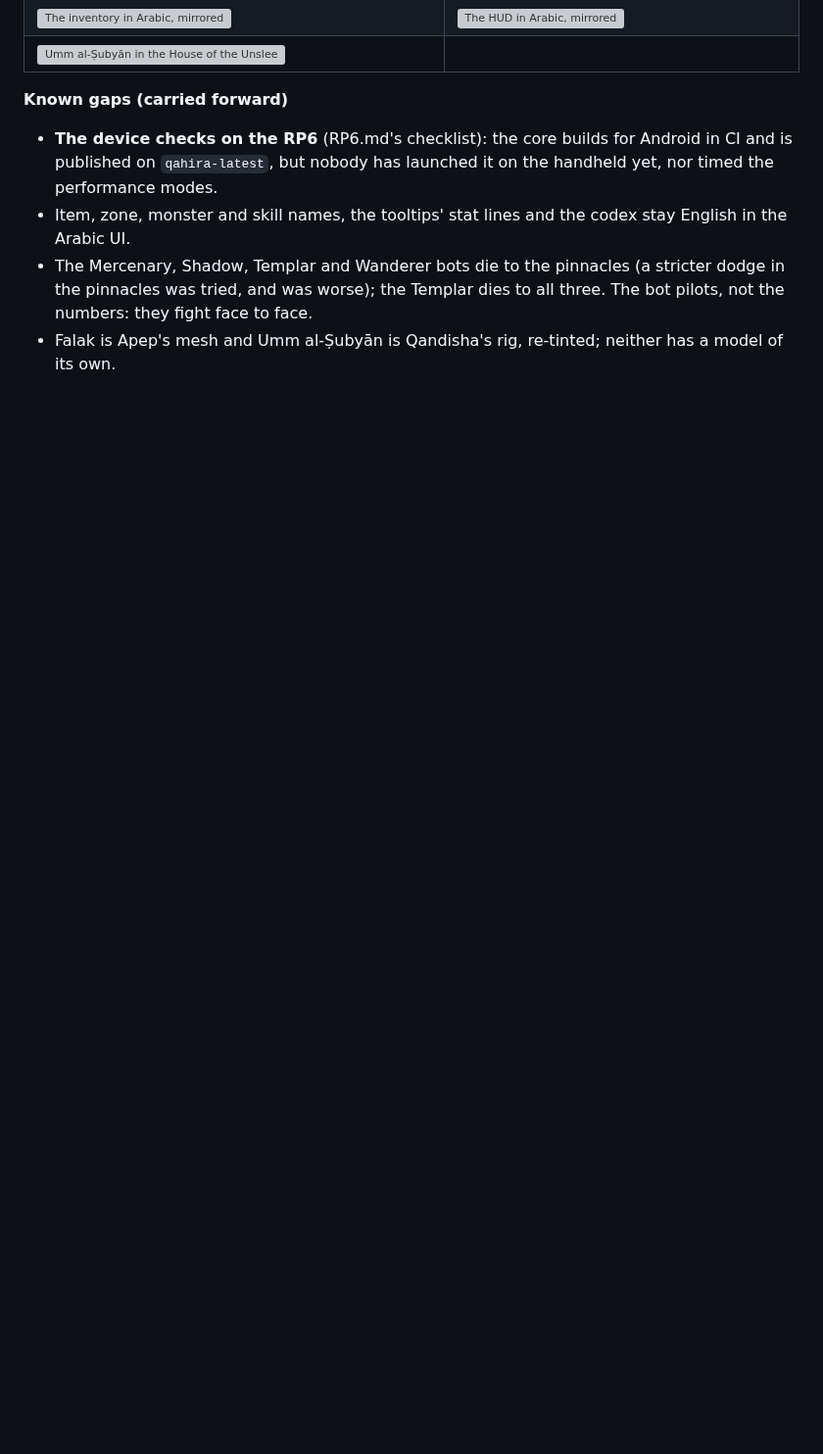
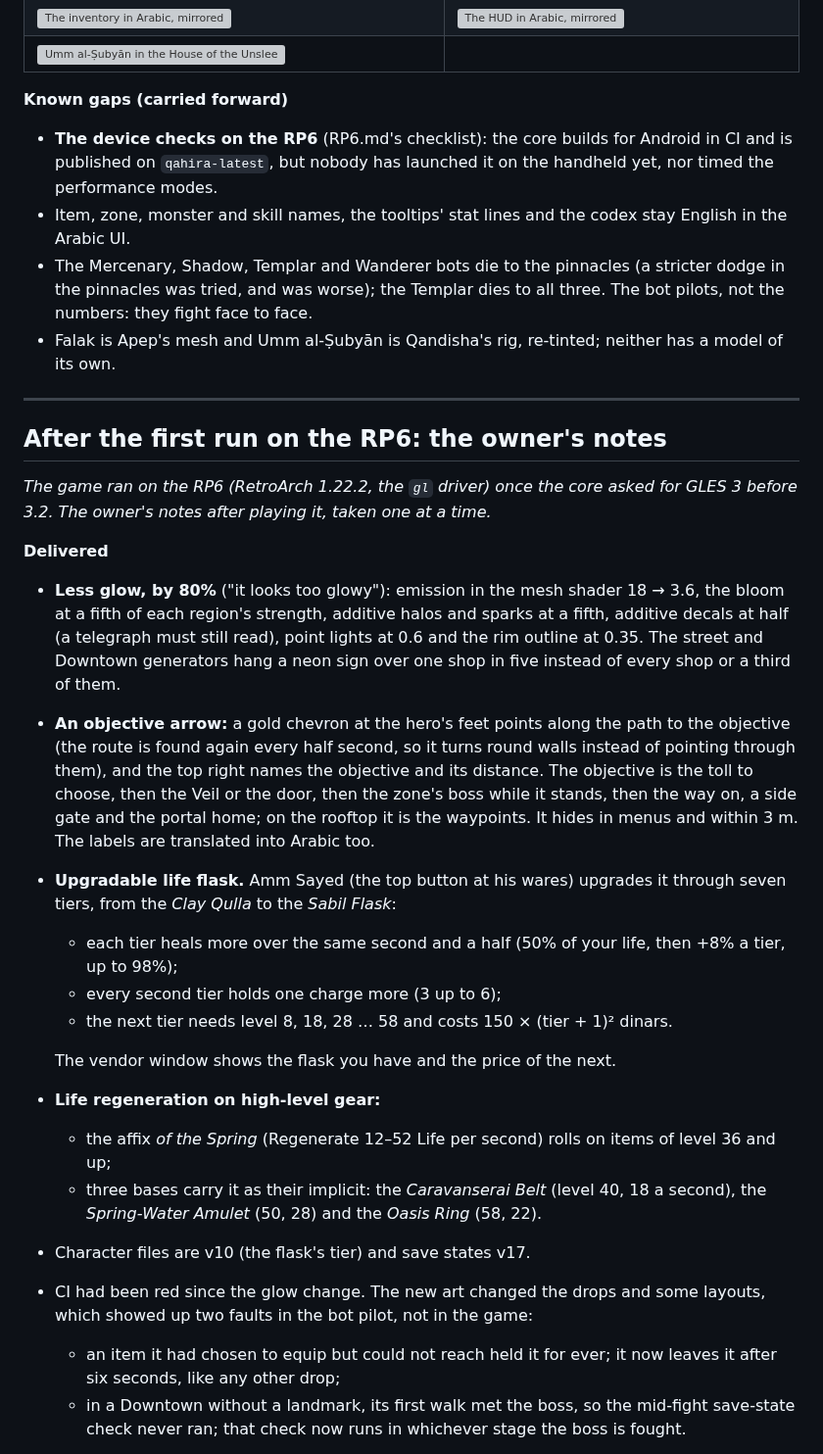
Before and after one commit to keldessouky/completed-projects, a Markdown page: qahira/docs/SLICES.md, the part around one of its changes. Shown at 98% size. GitHub-like rendering; blank space fills up the shorter version; grey boxes are pictures that could not be loaded.

```diff
--- a/qahira/docs/SLICES.md
+++ b/qahira/docs/SLICES.md
@@ -958,3 +958,40 @@ al-Ṣubyān, and the performance modes. The device checks on the RP6 are still
 - The Mercenary, Shadow, Templar and Wanderer bots die to the pinnacles (a stricter dodge in the pinnacles was tried,
   and was worse); the Templar dies to all three. The bot pilots, not the numbers: they fight face to face.
 - Falak is Apep's mesh and Umm al-Ṣubyān is Qandisha's rig, re-tinted; neither has a model of its own.
+
+---
+
+## After the first run on the RP6: the owner's notes
+
+*The game ran on the RP6 (RetroArch 1.22.2, the `gl` driver) once the core asked for GLES 3 before 3.2. The owner's
+notes after playing it, taken one at a time.*
+
+**Delivered**
+- **Less glow, by 80%** ("it looks too glowy"): emission in the mesh shader 18 → 3.6, the bloom at a fifth of each
+  region's strength, additive halos and sparks at a fifth, additive decals at half (a telegraph must still read),
+  point lights at 0.6 and the rim outline at 0.35. The street and Downtown generators hang a neon sign over one shop
+  in five instead of every shop or a third of them.
+- **An objective arrow:** a gold chevron at the hero's feet points along the path to the objective (the route is
+  found again every half second, so it turns round walls instead of pointing through them), and the top right names
+  the objective and its distance. The objective is the toll to choose, then the Veil or the door, then the zone's boss
+  while it stands, then the way on, a side gate and the portal home; on the rooftop it is the waypoints. It hides in
+  menus and within 3 m. The labels are translated into Arabic too.
+- **Upgradable life flask.** Amm Sayed (the top button at his wares) upgrades it through seven tiers, from the *Clay
+  Qulla* to the *Sabil Flask*:
+  - each tier heals more over the same second and a half (50% of your life, then +8% a tier, up to 98%);
+  - every second tier holds one charge more (3 up to 6);
+  - the next tier needs level 8, 18, 28 … 58 and costs 150 × (tier + 1)² dinars.
+
+  The vendor window shows the flask you have and the price of the next.
+- **Life regeneration on high-level gear:**
+  - the affix *of the Spring* (Regenerate 12–52 Life per second) rolls on items of level 36 and up;
+  - three bases carry it as their implicit: the *Caravanserai Belt* (level 40, 18 a second), the *Spring-Water
+    Amulet* (50, 28) and the *Oasis Ring* (58, 22).
+- Character files are v10 (the flask's tier) and save states v17.
+- CI had been red since the glow change. The new art changed the drops and some layouts, which showed up two faults in
+  the bot pilot, not in the game:
+  - an item it had chosen to equip but could not reach held it for ever; it now leaves it after six seconds, like any
+    other drop;
+  - in a Downtown without a landmark, its first walk met the boss, so the mid-fight save-state check never ran; that
+    check now runs in whichever stage the boss is fought.
+
```
Also changed, not shown: other parts of qahira/docs/SLICES.md (+19 -0 lines), qahira/docs/HANDOFF.md (+5 -1 lines), qahira/docs/PLAY.md (+7 -0 lines), qahira/docs/img/f2-objective.jpg (added), qahira/docs/img/f3-flask.jpg (added), 9 other files.
